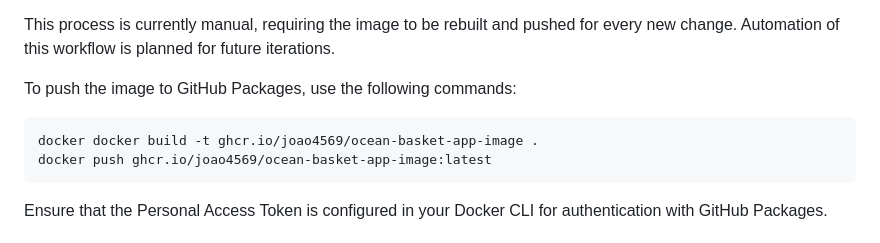
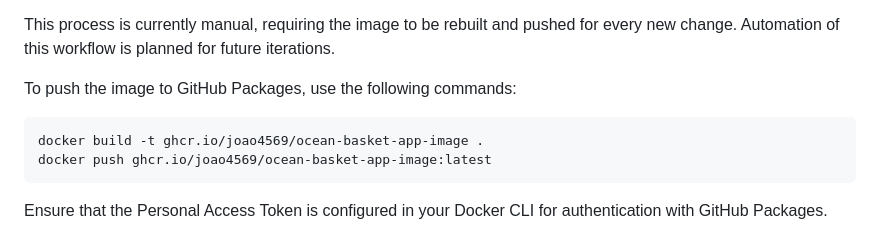
Before and after one commit to Joao4569/ocean_basket_2.0, a Markdown page: README.md, the part around the change. Drawn GitHub-style.

Commit message:
docs: Fix error with Docker command to build image for GitHub.

````diff
--- a/README.md
+++ b/README.md
@@ -95,7 +95,7 @@ This process is currently manual, requiring the image to be rebuilt and pushed f
 To push the image to GitHub Packages, use the following commands:
 
 ```powershell
-docker docker build -t ghcr.io/joao4569/ocean-basket-app-image .
+docker build -t ghcr.io/joao4569/ocean-basket-app-image .
 docker push ghcr.io/joao4569/ocean-basket-app-image:latest
 ```
 
````
